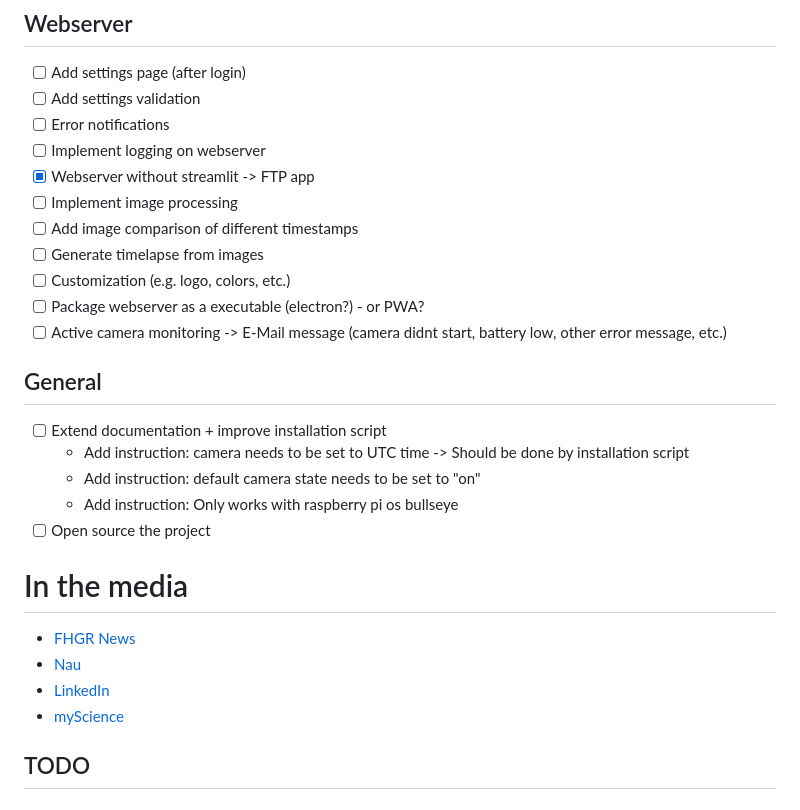
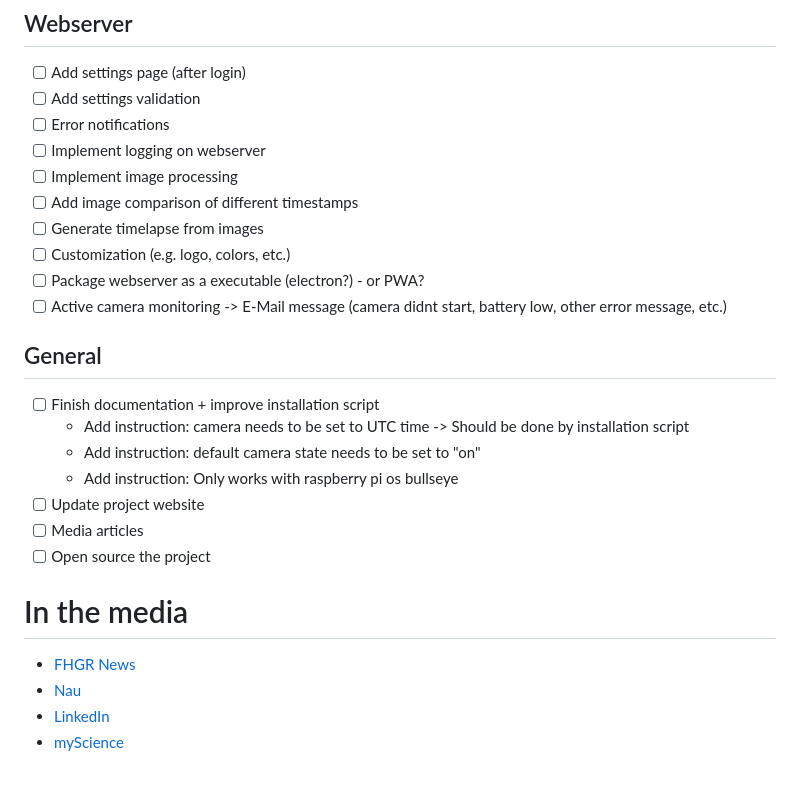
Before and after one commit to Eagleshot/GlacierCam, a Markdown page: README.md, the part around one of its changes. Drawn GitHub-style.

```diff
--- a/README.md
+++ b/README.md
@@ -137,7 +110,6 @@ wget -O - https://raw.githubusercontent.com/Eagleshot/GlacierCam/main/updateScri
 - [ ] Add settings validation
 - [ ] Error notifications
 - [ ] Implement logging on webserver
-- [X] Webserver without streamlit -> FTP app
 - [ ] Implement image processing
 - [ ] Add image comparison of different timestamps
 - [ ] Generate timelapse from images
@@ -146,10 +118,12 @@ wget -O - https://raw.githubusercontent.com/Eagleshot/GlacierCam/main/updateScri
 - [ ] Active camera monitoring -> E-Mail message (camera didnt start, battery low, other error message, etc.)
 
 ## General
-- [ ] Extend documentation + improve installation script
+- [ ] Finish documentation + improve installation script
     * Add instruction: camera needs to be set to UTC time -> Should be done by installation script
     * Add instruction: default camera state needs to be set to "on"
     * Add instruction: Only works with raspberry pi os bullseye
+- [ ] Update project website
+- [ ] Media articles
 - [ ] Open source the project
 
 # In the media
@@ -157,4 +131,3 @@ wget -O - https://raw.githubusercontent.com/Eagleshot/GlacierCam/main/updateScri
 * [Nau](https://www.nau.ch/ort/chur/fh-graubunden-photonics-absolvent-gewinnt-ruag-innovation-award-66625517)
 * [LinkedIn](https://www.linkedin.com/posts/ruag-ag_news-fh-graub%C3%BCnden-activity-7117803653880569858-ut_M)
 * [myScience](https://www.myscience.ch/de/news/wire/photonics_bachelorarbeit_wird_praemiert-2023-fhgr)
-## TODO
```
Also changed, not shown: other parts of README.md (+17 -44 lines).
